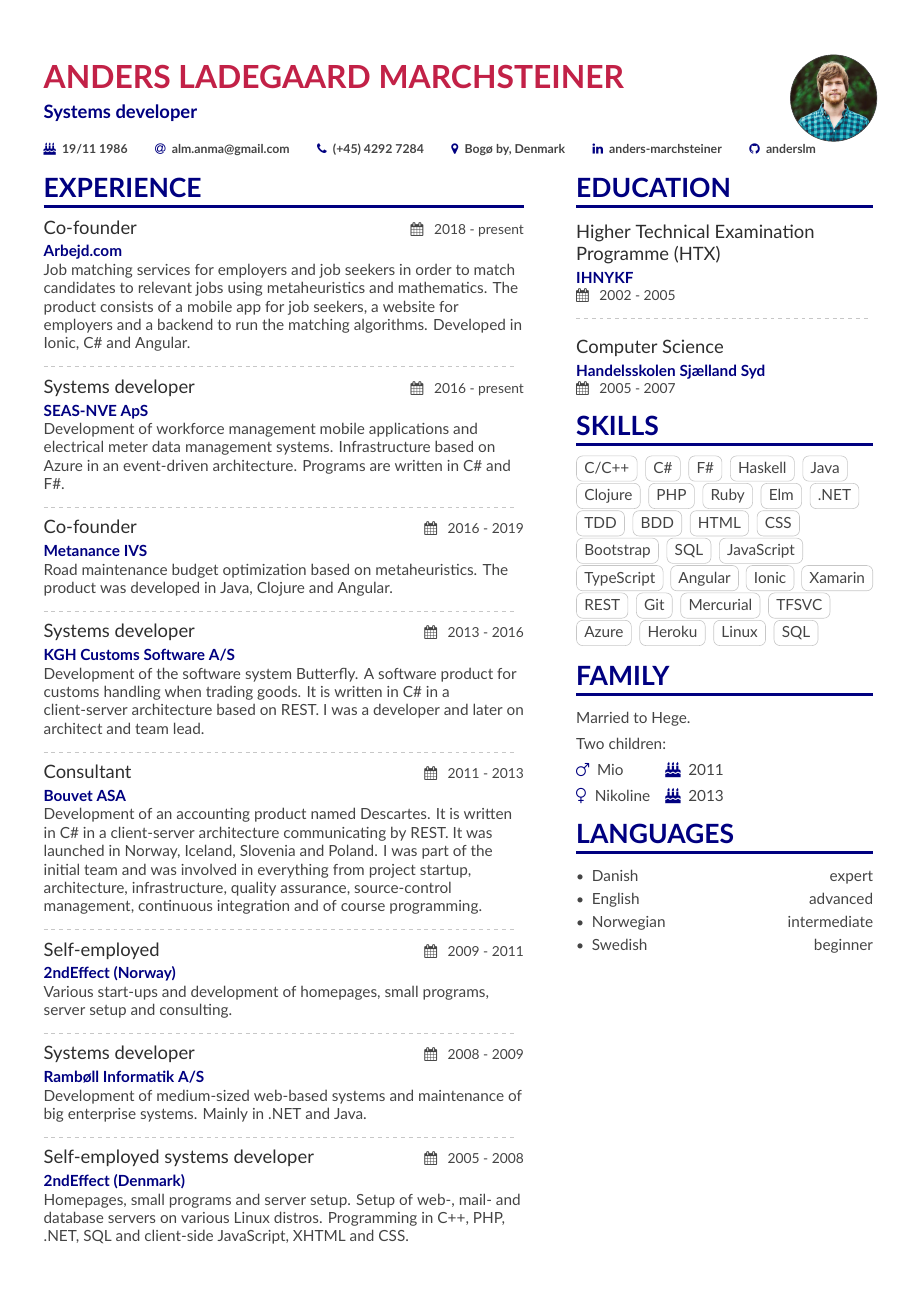
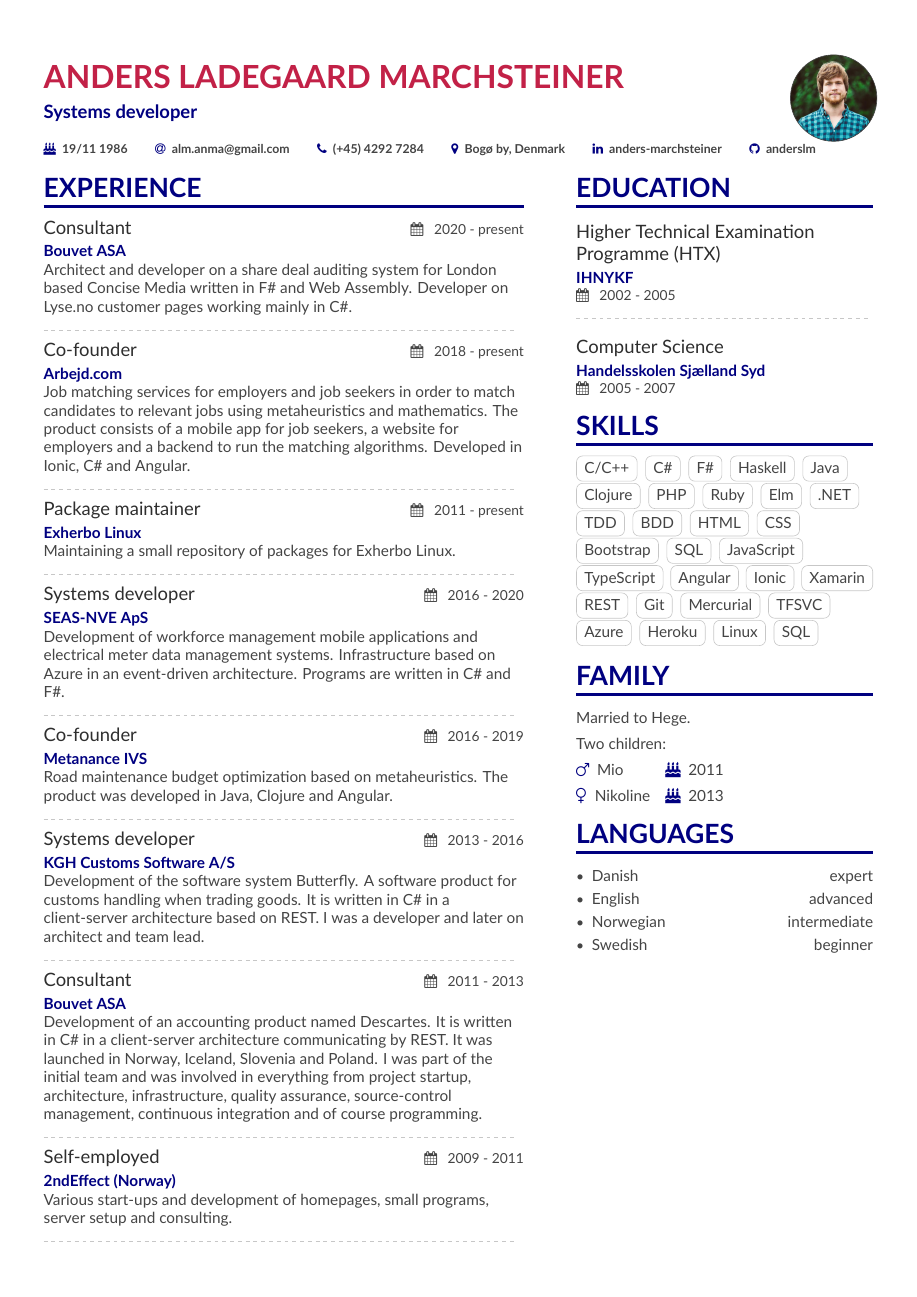
Before and after one commit to anderslm/cv, a LaTeX CV (main.tex): the whole page before the commit and page 1 of 2 after it. Compiled offline with XeLaTeX.

Commit message:
Add Bouvet and Exherbo

```diff
--- a/main.tex
+++ b/main.tex
@@ -88,12 +88,23 @@
 %% \cvsection title in the "main" bar.
 \cvsection[sidebar]{Experience}
 
+\cvexp{Consultant}{Bouvet ASA}{ 2020 - present }
+Architect and developer on a share deal auditing system for London based Concise Media written in F\# and Web Assembly.
+Developer on Lyse.no customer pages working mainly in C\#.
+
+\divider
+
 \cvexp{Co-founder}{Arbejd.com}{ 2018 - present }
 Job matching services for employers and job seekers in order to match candidates to relevant jobs using metaheuristics and mathematics. The product consists of a mobile app for job seekers, a website for employers and a backend to run the matching algorithms. Developed in Ionic, C\# and Angular.
 
 \divider
 
-\cvexp{Systems developer}{SEAS-NVE ApS}{ 2016 - present }
+\cvexp{Package maintainer}{Exherbo Linux}{ 2011 - present }
+Maintaining a small repository of packages for Exherbo Linux.
+
+\divider
+
+\cvexp{Systems developer}{SEAS-NVE ApS}{ 2016 - 2020 }
 Development of workforce management mobile applications and electrical meter data management systems. Infrastructure based on Azure in an event-driven architecture. Programs are written in C\# and F\#.
 
 \divider
```
Also changed, not shown: CV.pdf.
